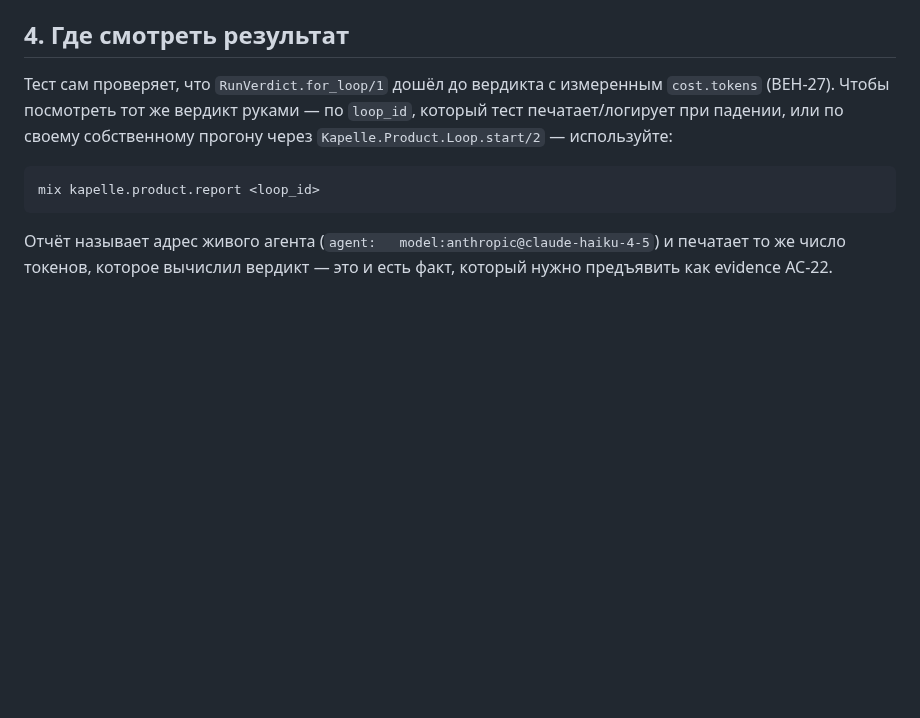
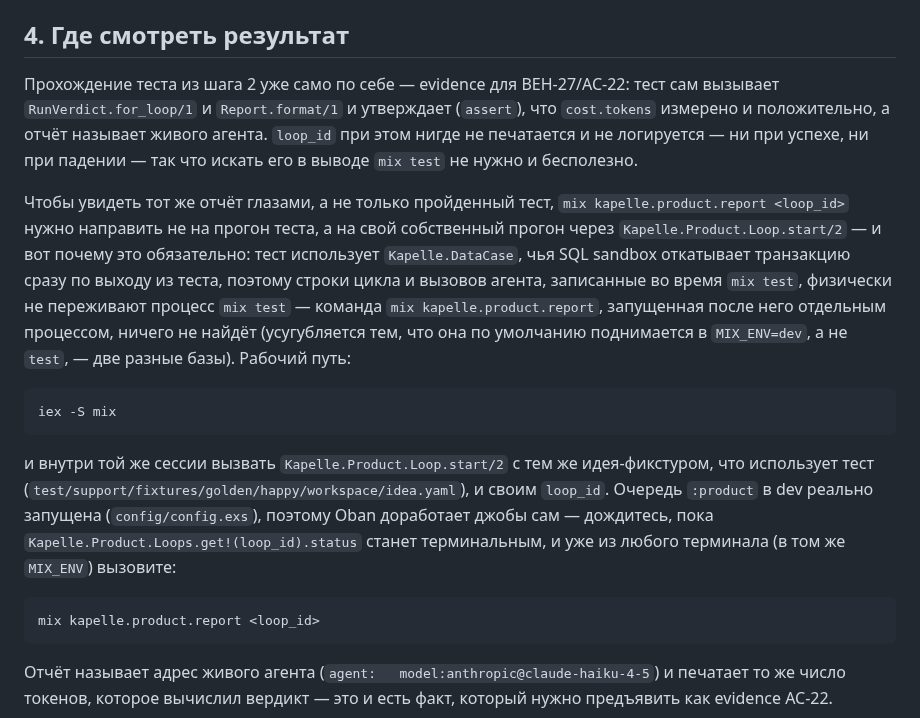
Before and after one commit to andrei-shtanakov/kapelle, a Markdown page: docs/live-provider-run.md, the part around the change. Drawn GitHub-style; blank space fills up the shorter version.

Commit message:
TASK-010: code review fixes

````diff
--- a/docs/live-provider-run.md
+++ b/docs/live-provider-run.md
@@ -40,10 +40,34 @@ ANTHROPIC_API_KEY=sk-ant-... mix test --include live_product_run test/kapelle/pr
 
 ## 4. Где смотреть результат
 
-Тест сам проверяет, что `RunVerdict.for_loop/1` дошёл до вердикта с
-измеренным `cost.tokens` (BEH-27). Чтобы посмотреть тот же вердикт руками —
-по `loop_id`, который тест печатает/логирует при падении, или по своему
-собственному прогону через `Kapelle.Product.Loop.start/2` — используйте:
+Прохождение теста из шага 2 уже само по себе — evidence для BEH-27/AC-22:
+тест сам вызывает `RunVerdict.for_loop/1` и `Report.format/1` и утверждает
+(`assert`), что `cost.tokens` измерено и положительно, а отчёт называет
+живого агента. `loop_id` при этом нигде не печатается и не логируется —
+ни при успехе, ни при падении — так что искать его в выводе `mix test` не
+нужно и бесполезно.
+
+Чтобы увидеть тот же отчёт глазами, а не только пройденный тест,
+`mix kapelle.product.report <loop_id>` нужно направить не на прогон
+теста, а на свой собственный прогон через `Kapelle.Product.Loop.start/2` —
+и вот почему это обязательно: тест использует `Kapelle.DataCase`, чья SQL
+sandbox откатывает транзакцию сразу по выходу из теста, поэтому строки
+цикла и вызовов агента, записанные во время `mix test`, физически не
+переживают процесс `mix test` — команда `mix kapelle.product.report`,
+запущенная после него отдельным процессом, ничего не найдёт (усугубляется
+тем, что она по умолчанию поднимается в `MIX_ENV=dev`, а не `test`, — две
+разные базы). Рабочий путь:
+
+```
+iex -S mix
+```
+
+и внутри той же сессии вызвать `Kapelle.Product.Loop.start/2` с тем же
+идея-фикстуром, что использует тест (`test/support/fixtures/golden/happy/workspace/idea.yaml`),
+и своим `loop_id`. Очередь `:product` в dev реально запущена
+(`config/config.exs`), поэтому Oban доработает джобы сам — дождитесь, пока
+`Kapelle.Product.Loops.get!(loop_id).status` станет терминальным, и уже из
+любого терминала (в том же `MIX_ENV`) вызовите:
 
 ```
 mix kapelle.product.report <loop_id>
````
Also changed, not shown: spec/real-llm-provider-adapters-20260907-tasks.md (+1 -1 lines).
